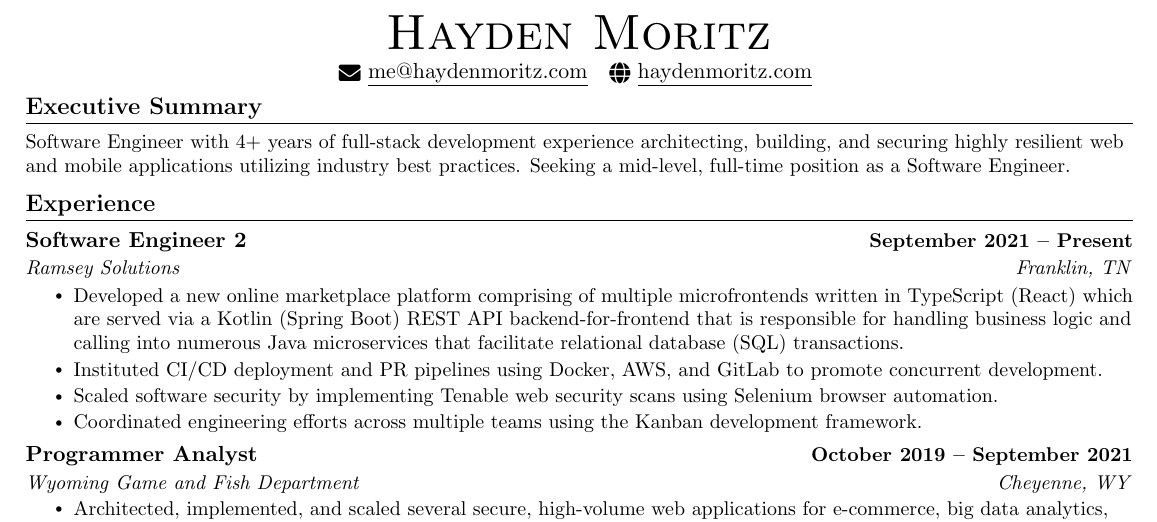
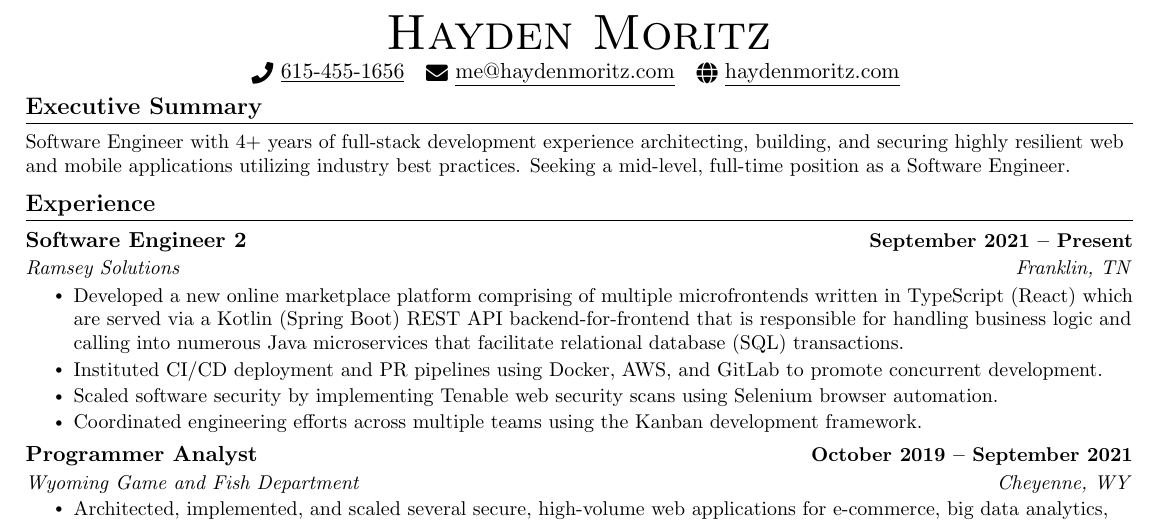
Before and after one commit to MoritzHayden/MoritzHayden, a LaTeX CV (Resume.tex): part of the page, cut so that both start at the same text. Compiled offline with pdfLaTeX.

Commit message:
Update Resume.tex

```diff
--- a/Resume.tex
+++ b/Resume.tex
@@ -9,7 +9,7 @@
 
 \title{Resume}
 \author{Hayden Moritz}
-\date{July 10, 2022}
+\date{August 8, 2022}
 
 \usepackage[utf8]{inputenc}
 \usepackage{latexsym}
@@ -124,6 +124,7 @@
 %----------HEADING----------
 \begin{center}
 	{\Huge \scshape Hayden Moritz} \\ \vspace{1pt}
+	\href{tel:+1615-455-1656}{\raisebox{-0.2\height}\faPhone\  \underline{615-455-1656}} ~
 	\href{mailto:me@haydenmoritz.com}{\raisebox{-0.2\height}\faEnvelope\  \underline{me@haydenmoritz.com}} ~
 	\href{https://haydenmoritz.com}{\raisebox{-0.2\height}\faGlobe\ \underline{haydenmoritz.com}}
 	\vspace{-8pt}
```
Also changed, not shown: Resume.tex (2 more changed lines).
